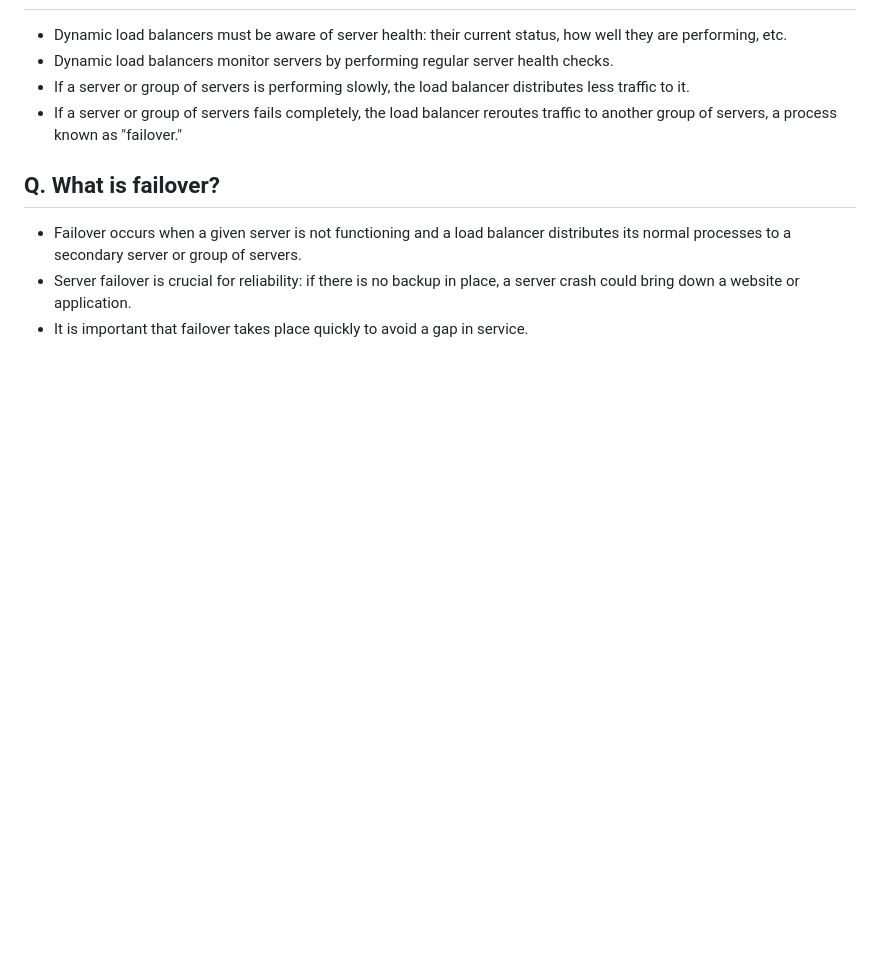
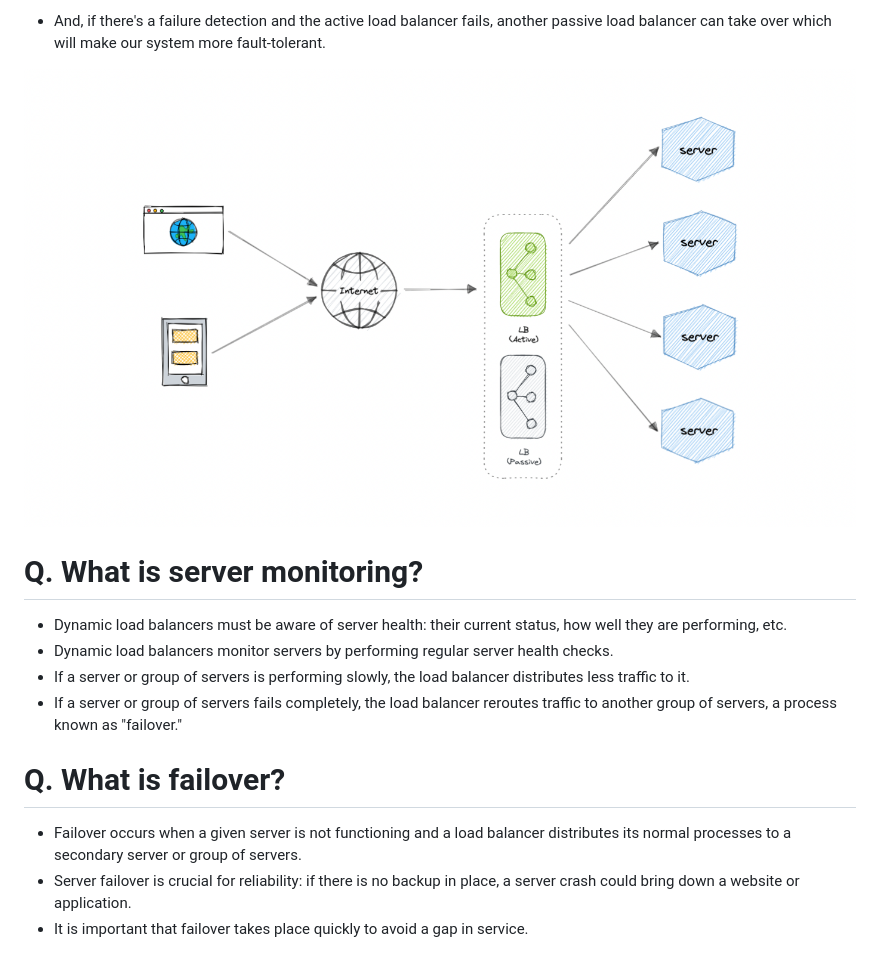
Before and after one commit to dnyanesh-k/notes, a Markdown page: system-design/LoadBalancing.md, the part around one of its changes. Drawn GitHub-style; blank space fills up the shorter version.

```diff
--- a/system-design/LoadBalancing.md
+++ b/system-design/LoadBalancing.md
@@ -105,9 +136,14 @@ There are several types of dynamic load balancing algorithms, including least co
+- And, if there's a failure detection and the active load balancer fails, another passive load balancer can take over which will make our system more fault-tolerant.
+
+![Redundant load balancers](../diagrams/redundant-load-balancer.png)
+
+# Q. What is server monitoring?
 - Dynamic load balancers must be aware of server health: their current status, how well they are performing, etc.
 - Dynamic load balancers monitor servers by performing regular server health checks.
 - If a server or group of servers is performing slowly, the load balancer distributes less traffic to it.
 - If a server or group of servers fails completely, the load balancer reroutes traffic to another group of servers, a process known as "failover."
 
-## Q. What is failover?
+# Q. What is failover?
 - Failover occurs when a given server is not functioning and a load balancer distributes its normal processes to a secondary server or group of servers.
 - Server failover is crucial for reliability: if there is no backup in place, a server crash could bring down a website or application.
 - It is important that failover takes place quickly to avoid a gap in service.
```
Also changed, not shown: other parts of system-design/LoadBalancing.md (+33 -2 lines), system-design/Caching.md (added, +77 -0 lines), system-design/Clustering.md (added, +93 -0 lines), system-design/Networking.md (+1 -1 lines), diagrams/active-active.png (added), diagrams/active-passive.png (added), diagrams/cache-working.png (added), 2 other files.
